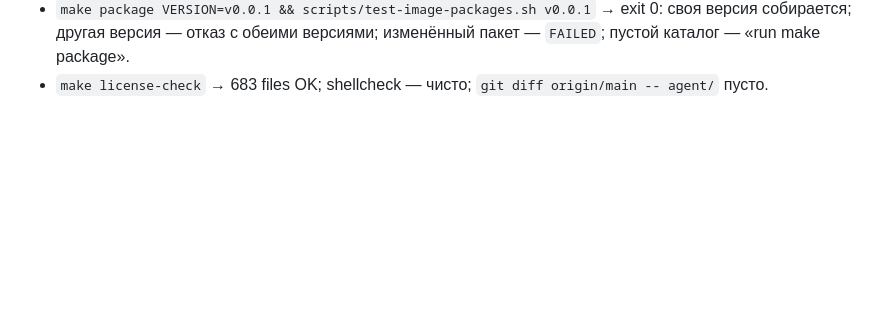
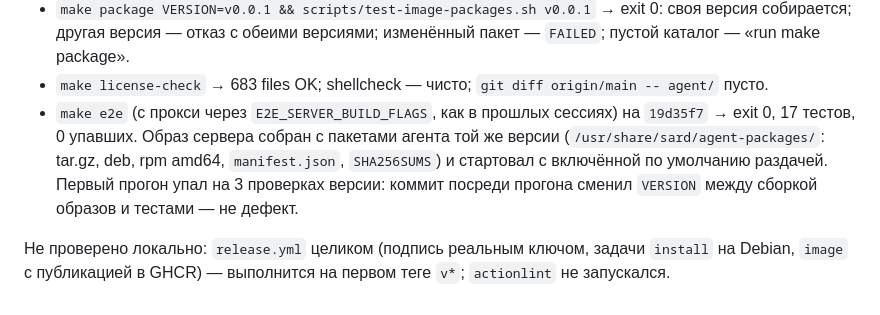
Before and after one commit to Artur-Abalov/Sard, a Markdown page: docs/sessions/2026-10-04-u1a-agent-packages.md, the part around the change. Rendered like a GitHub page; blank space fills up the shorter version.

Commit message:
U1a: session log, e2e result
Co-Authored-By: Claude Opus 5.5 <noreply@anthropic.com>
Claude-Session: https://claude.ai/code/session_01DayVA7PuSqAv2V14VnuCwA

```diff
--- a/docs/sessions/2026-10-04-u1a-agent-packages.md
+++ b/docs/sessions/2026-10-04-u1a-agent-packages.md
@@ -130,3 +130,11 @@ TDD, без `/ship-feature` (уточнение ответа В12).
   собирается; другая версия — отказ с обеими версиями; изменённый пакет — `FAILED`; пустой
   каталог — «run make package».
 - `make license-check` → 683 files OK; shellcheck — чисто; `git diff origin/main -- agent/` пусто.
+- `make e2e` (с прокси через `E2E_SERVER_BUILD_FLAGS`, как в прошлых сессиях) на `19d35f7` →
+  exit 0, 17 тестов, 0 упавших. Образ сервера собран с пакетами агента той же версии
+  (`/usr/share/sard/agent-packages/`: tar.gz, deb, rpm amd64, `manifest.json`, `SHA256SUMS`) и
+  стартовал с включённой по умолчанию раздачей. Первый прогон упал на 3 проверках версии:
+  коммит посреди прогона сменил `VERSION` между сборкой образов и тестами — не дефект.
+
+Не проверено локально: `release.yml` целиком (подпись реальным ключом, задачи `install` на
+Debian, `image` с публикацией в GHCR) — выполнится на первом теге `v*`; `actionlint` не запускался.
```
